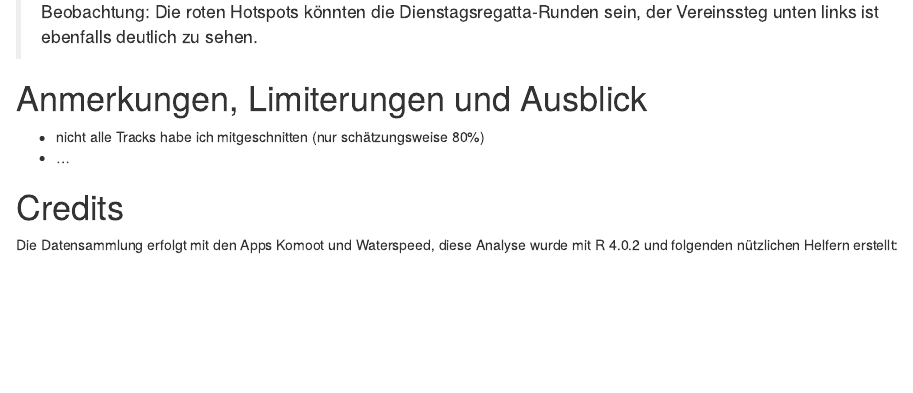
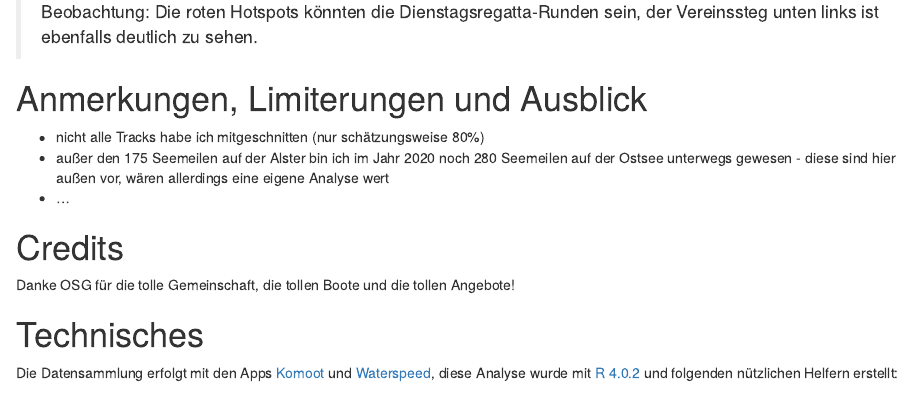
Before and after one commit to shosaco/segel_analysen, an R Markdown document (analyse_saison_2020.Rmd): the page in a window 1100 px wide, from 2850 px down. Rendered offline with R 4.5, knitr and Pandoc, with nearby package versions; drawn as R Markdown's standard HTML page in place of the format the file asks for; some code elsewhere in the file could not run offline.

Commit message:
links for apps

```diff
--- a/analyse_saison_2020.Rmd
+++ b/analyse_saison_2020.Rmd
@@ -302,11 +302,16 @@ ggmap(alster_map) + stat_density2d(aes(x=lon, y=lat,fill=..level.., alpha=..leve
 # Anmerkungen, Limiterungen und Ausblick
 
 * nicht alle Tracks habe ich mitgeschnitten (nur schätzungsweise 80%)
+* außer den 175 Seemeilen auf der Alster bin ich im Jahr 2020 noch 280 Seemeilen auf der Ostsee unterwegs gewesen - diese sind hier außen vor, wären allerdings eine eigene Analyse wert
 * ...
 
 # Credits
 
-Die Datensammlung erfolgt mit den Apps Komoot und Waterspeed, diese Analyse wurde mit R 4.0.2 und folgenden nützlichen Helfern erstellt:
+Danke OSG für die tolle Gemeinschaft, die tollen Boote und die tollen Angebote!
+
+# Technisches
+
+Die Datensammlung erfolgt mit den Apps [Komoot](https://www.komoot.de/) und [Waterspeed](https://www.waterspeedapp.com/), diese Analyse wurde mit [R 4.0.2](https://www.r-project.org/) und folgenden nützlichen Helfern erstellt:
 
 * Data Input:
   * `readr`
```
Also changed, not shown: 1 other file.
